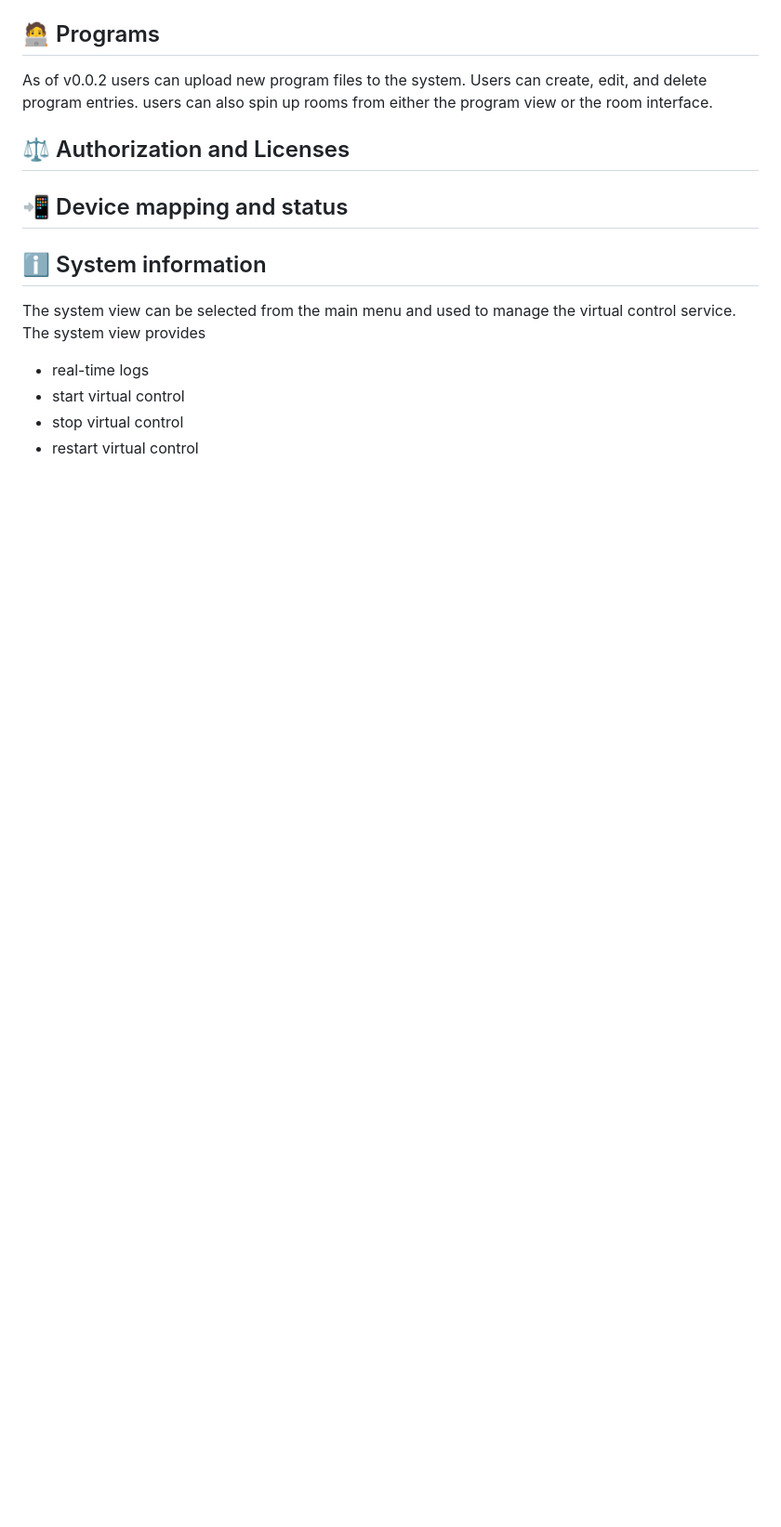
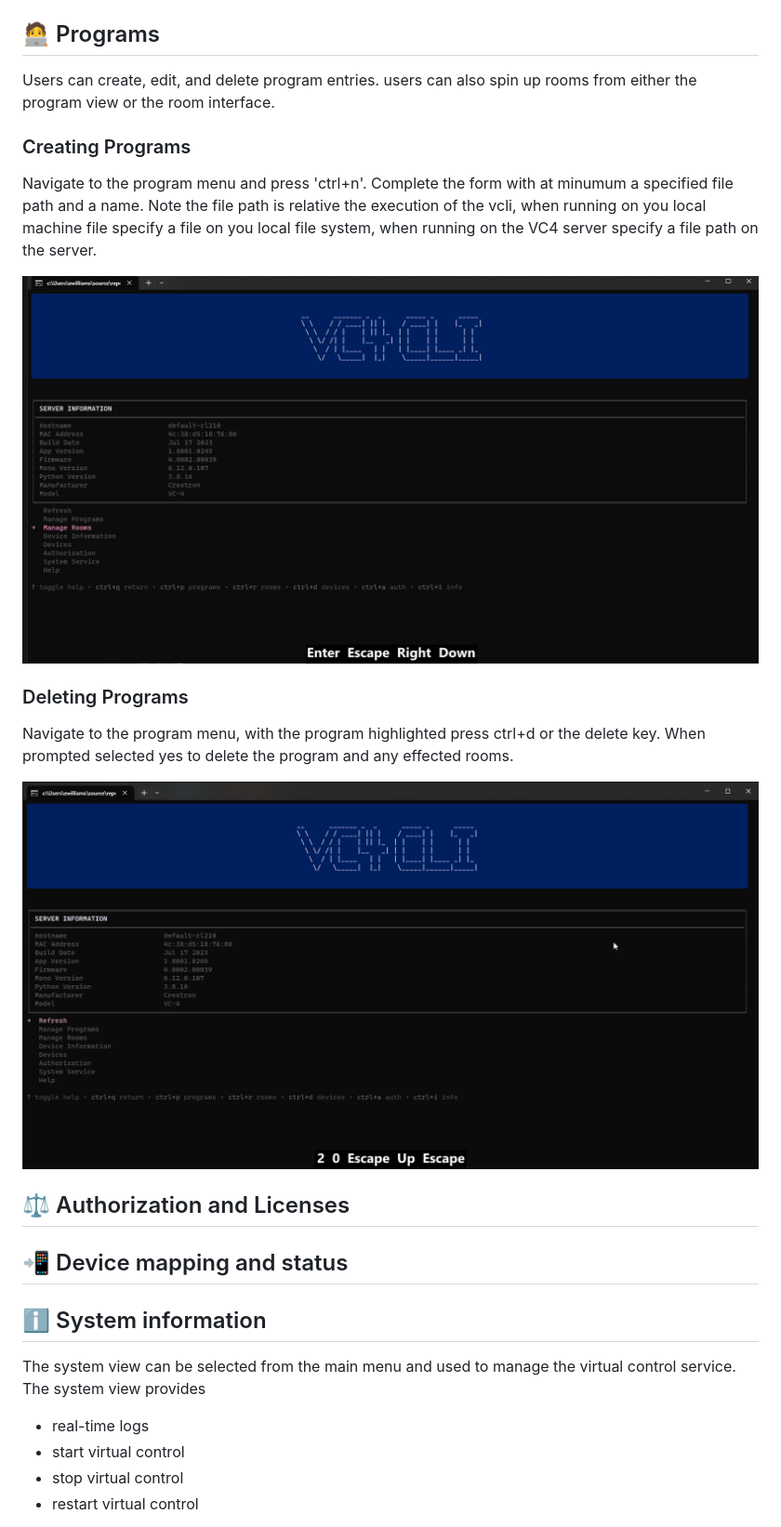
Before and after one commit to ewilliams0305/vcli, a Markdown page: README.md, the part around one of its changes. Shown at 93% size. Rendered like a GitHub page; pictures changed too: docs/add_prog.gif (added), docs/del_prog.gif (added); blank space fills up the shorter version.

```diff
--- a/README.md
+++ b/README.md
@@ -118,8 +121,17 @@ Users can start, stop, enable/disable debugging, and restart rooms.  All room CR
 
 ## 🧑‍💻 Programs
+Users can create, edit, and delete program entries. users can also spin up rooms from either the program view or the room interface.
 
-As of v0.0.2 users can upload new program files to the system.  Users can
-create, edit, and delete program entries. users can also spin up rooms from either the program view or the room interface.
+### Creating Programs
+Navigate to the program menu and press 'ctrl+n'.  Complete the form with at minumum a specified file path and a name.  Note the file path is relative the execution of the vcli, when running on you local machine file specify a file on you local file system, when running on the VC4 server specify a file path on the server.
+
+![CREATE PROGRAM](./docs/add_prog.gif)
+
+### Deleting Programs
+
+Navigate to the program menu, with the program highlighted press ctrl+d or the delete key.  When prompted selected yes to delete the program and any effected rooms.
+
+![DELETE PROGRAM](./docs/del_prog.gif)
 
 ## ⚖️ Authorization and Licenses
 
```
Also changed, not shown: other parts of README.md (+3 -0 lines), 1 other file.
